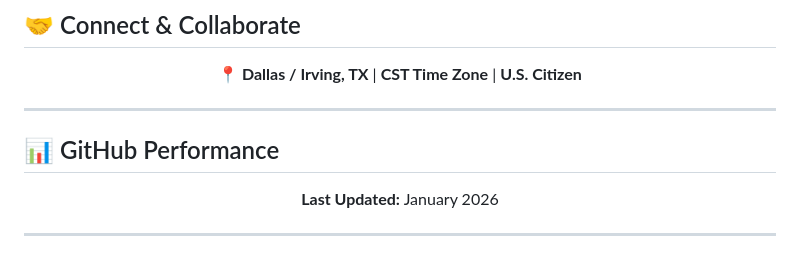
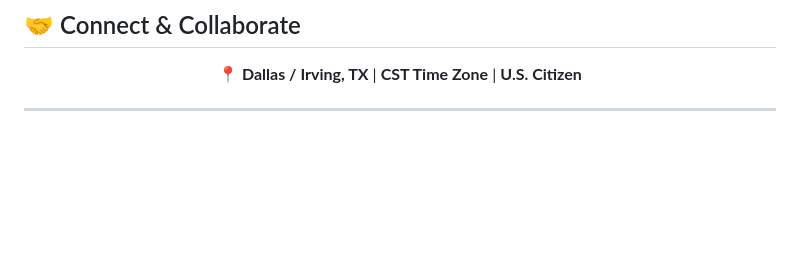
Before and after one commit to darshil0/darshil0, a Markdown page: README.md, the part around the change. Drawn GitHub-style; blank space fills up the shorter version.

```diff
--- a/README.md
+++ b/README.md
@@ -98,13 +98,3 @@ Senior QA Leader specializing in quality ecosystems for **Fortune 500 healthcare
 </div>
 
 ---
-
-## 📊 GitHub Performance
-
-<div align="center">
-
-**Last Updated:** January 2026
-
-</div>
-
----
```
